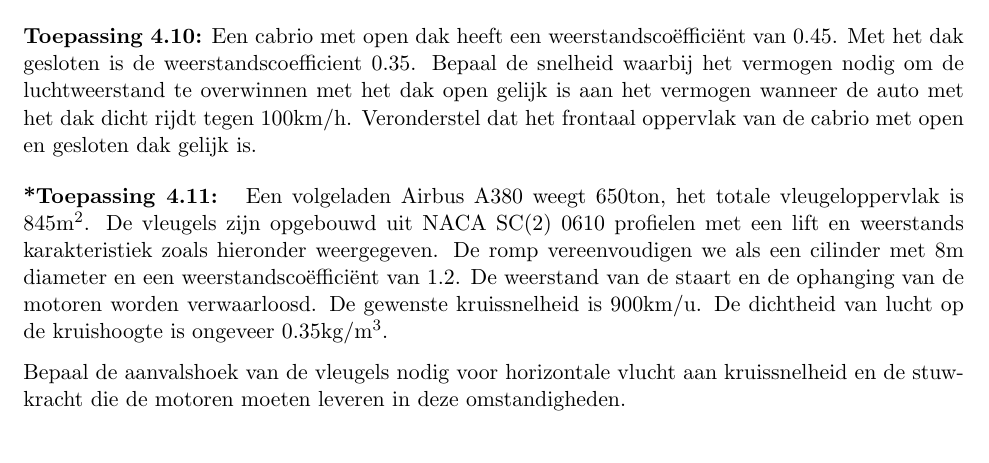
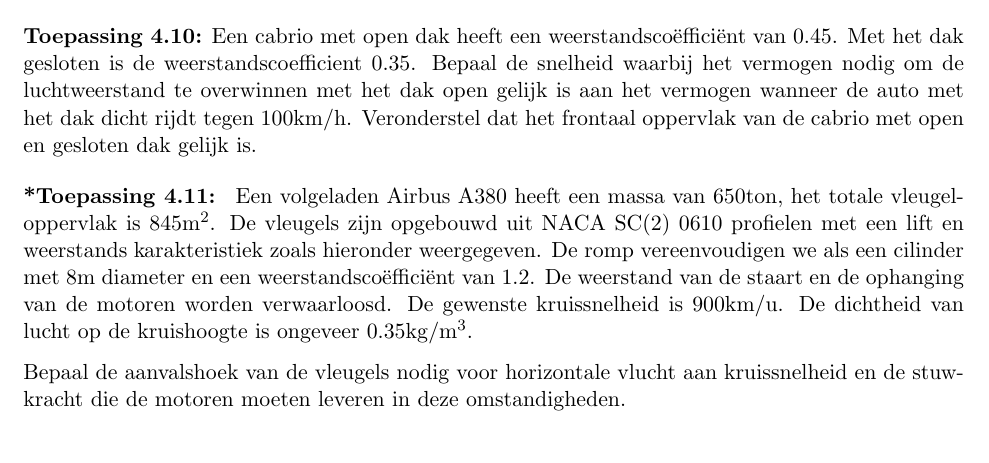
Before and after one commit to BrechtBa/fluidummechanica, a LaTeX book (FLUI_toepassingen.tex, which reads tex/uitwendige_stroming.tex): part of page 17 of 28, cut so that both start at the same text. Compiled offline with pdfLaTeX.

Commit message:
kleine aan passing op suggestie van glen

```diff
--- a/tex/uitwendige_stroming.tex
+++ b/tex/uitwendige_stroming.tex
@@ -33,7 +33,7 @@ Bepaal de snelheid waarbij het vermogen nodig om de luchtweerstand te overwinnen
 %%%%%%%%%%%%%%%%%%%%%%%%%%%%%%%%%%%%%%%%%%%%%%%%%%%%%%%%%%%%%%%%%%%%%%%%%%%%%%%%%%%%%%%%%%%%%%
 \begin{toepassing}[*]
 	\label{airbus}
-Een volgeladen Airbus A380 weegt 650ton, het totale vleugeloppervlak is 845\unit{m^2}. De vleugels zijn opgebouwd uit NACA SC(2) 0610 profielen met een lift en weerstands karakteristiek zoals hieronder weergegeven. De romp vereenvoudigen we als een cilinder met 8m diameter en een weerstandscoëfficiënt van 1.2. De weerstand van de staart en de ophanging van de motoren worden verwaarloosd. De gewenste kruissnelheid is 900km/u. De dichtheid van lucht op de kruishoogte is ongeveer 0.35\unit{kg/m^3}.
+Een volgeladen Airbus A380 heeft een massa van 650ton, het totale vleugeloppervlak is 845\unit{m^2}. De vleugels zijn opgebouwd uit NACA SC(2) 0610 profielen met een lift en weerstands karakteristiek zoals hieronder weergegeven. De romp vereenvoudigen we als een cilinder met 8m diameter en een weerstandscoëfficiënt van 1.2. De weerstand van de staart en de ophanging van de motoren worden verwaarloosd. De gewenste kruissnelheid is 900km/u. De dichtheid van lucht op de kruishoogte is ongeveer 0.35\unit{kg/m^3}.
 
 Bepaal de aanvalshoek van de vleugels nodig voor horizontale vlucht aan kruissnelheid en de stuwkracht die de motoren moeten leveren in deze omstandigheden.
 
```
Also changed, not shown: FLUI_toepassingen.pdf.
